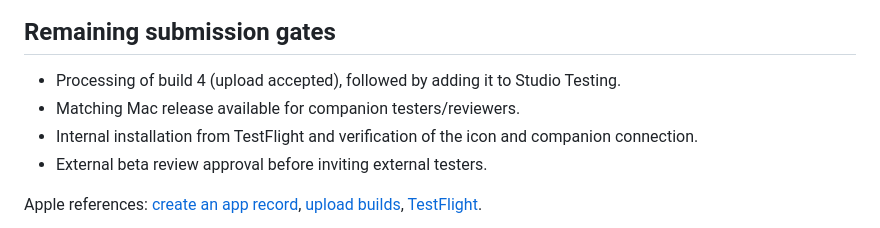
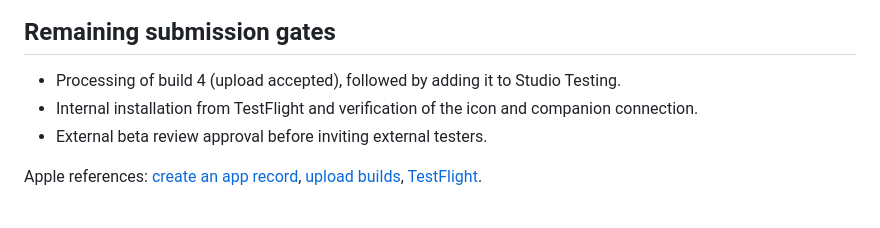
Before and after one commit to codebooker/StudioPrompter, a Markdown page: docs/TESTFLIGHT.md, the part around the change. Drawn GitHub-style.

```diff
--- a/docs/TESTFLIGHT.md
+++ b/docs/TESTFLIGHT.md
@@ -61,7 +61,6 @@ Add a review contact name, email, and phone number directly in App Store Connect
 ## Remaining submission gates
 
 - Processing of build 4 (upload accepted), followed by adding it to Studio Testing.
-- Matching Mac release available for companion testers/reviewers.
 - Internal installation from TestFlight and verification of the icon and companion connection.
 - External beta review approval before inviting external testers.
 
```
Also changed, not shown: docs/TESTING.md (+9 -0 lines).
